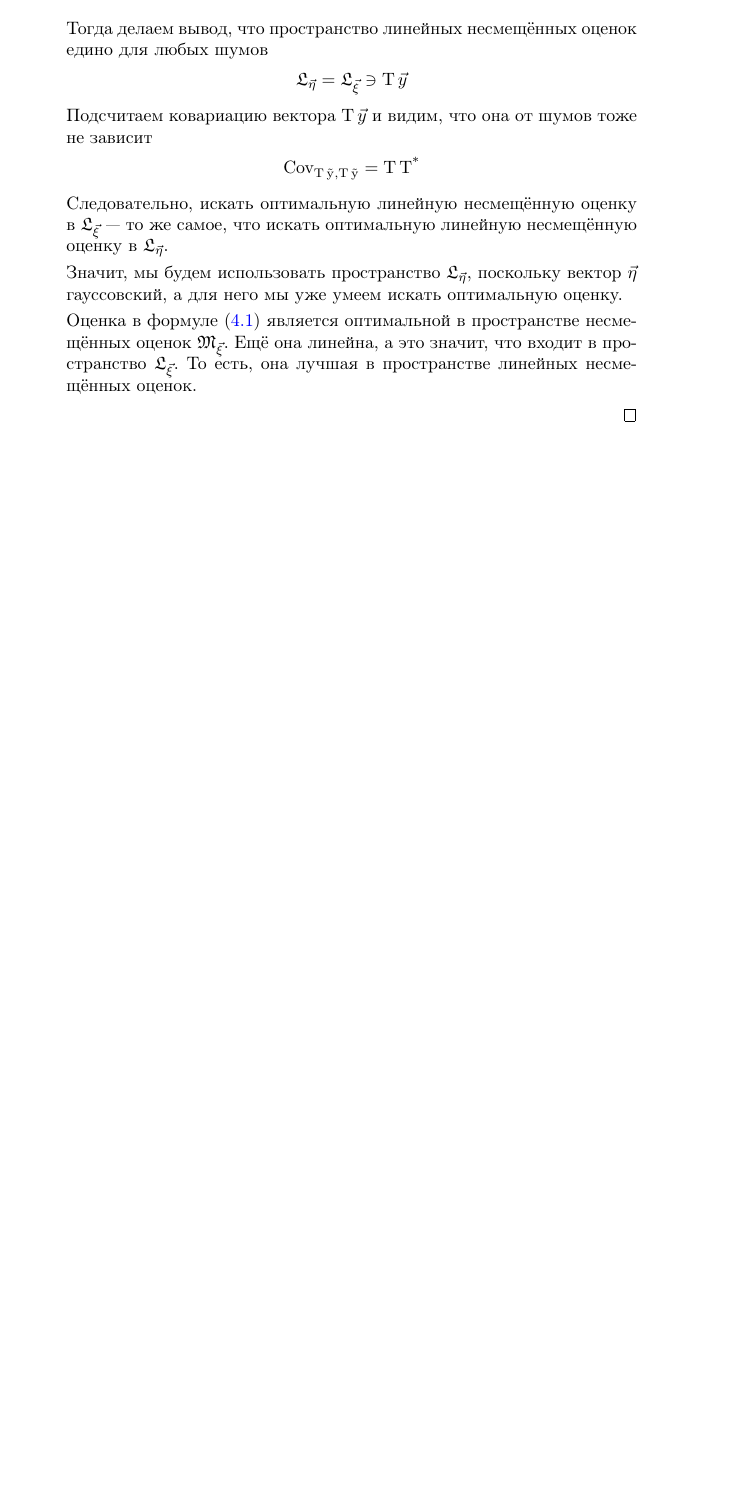
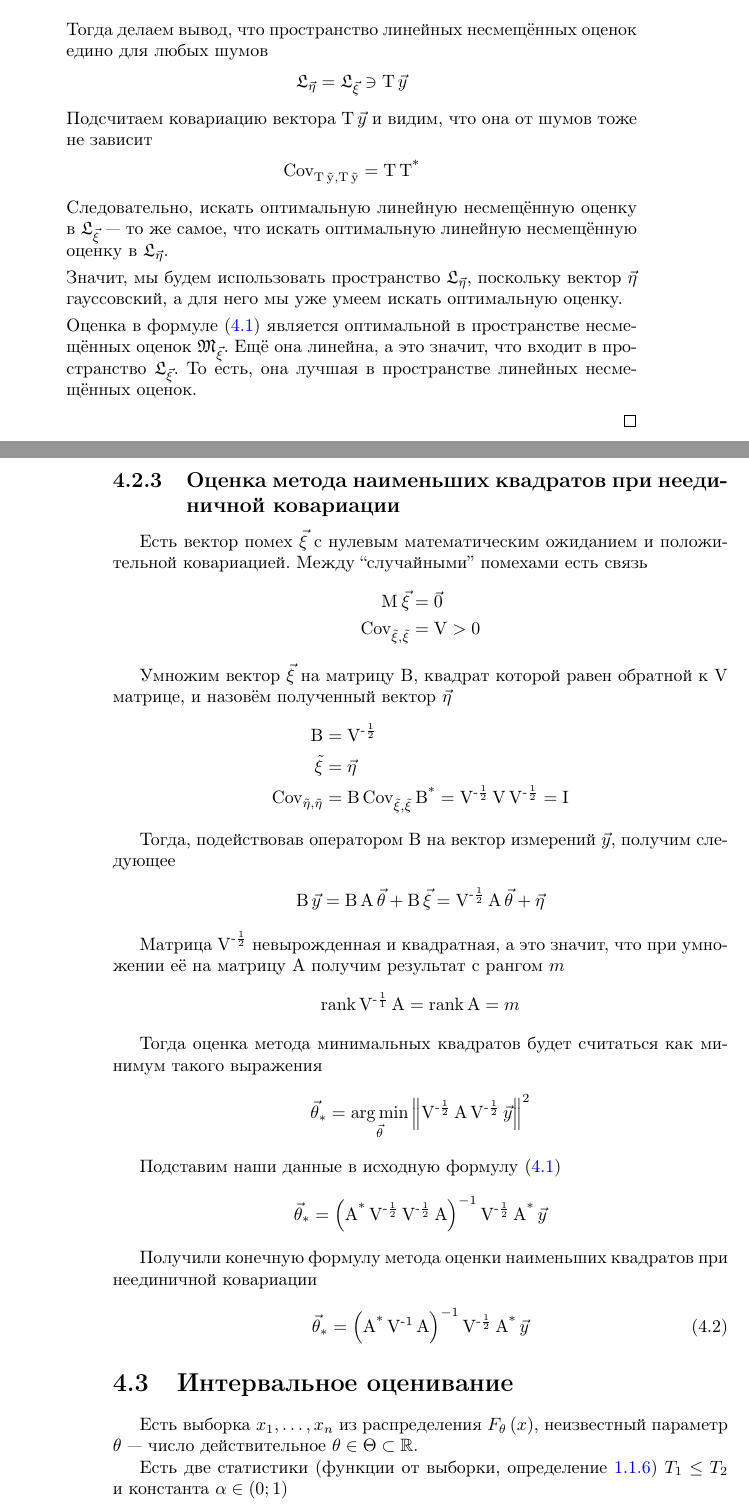
Before and after one commit to char-lie/dorogovtsev, a LaTeX book (MS/index.tex, which reads MS/part4/part4.tex): part of page 109 of 118 before the commit and two parts of pages 109 and 110 of 120 after it, the two joined at a grey line, cut so that both start at the same text, the shorter picture padded with empty space. The pictures show the PDF file MS/index.pdf that the author committed with the source.

Commit message:
Updated MS: intervals

```diff
--- a/MS/part4/part4.tex
+++ b/MS/part4/part4.tex
@@ -463,3 +463,63 @@ $\vec{\theta} = \left( \theta_1, \dots, \theta_m \right)$?
             То есть, она лучшая в пространстве линейных несмещённых оценок.
     \end{enumerate}
 \end{proof}
+\subsection{Оценка метода наименьших квадратов при неединичной ковариации}
+\index{оценка!метода наименьших квадратов!при неединичной ковариации}
+\index{метод!наименьших квадратов!неединичная ковариация}
+
+Есть вектор помех $\vec{\xi}$ с нулевым математическим ожиданием и положительной
+ковариацией. Между ``случайными'' помехами есть связь
+\begin{align*}
+    \mean{\vec{\xi}} &= \vec{0} \\
+    \dCov{\vec{\xi}} &= \operatorname{V} > 0
+\end{align*}
+
+Умножим вектор $\vec{\xi}$ на матрицу $\operatorname{B}$, квадрат которой равен
+обратной к $\operatorname{V}$ матрице, и назовём полученный вектор $\vec{\eta}$
+\begin{align*}
+    \operatorname{B} &= \operatorname{V^{-\frac{1}{2}}} \\
+    \operatorname{\vec{\xi}} &= \vec{\eta} \\
+    \dCov{\vec{\eta}} &= \operatorname{B} \dCov{\vec{\xi}} \operatorname{B^*}
+        = \operatorname{V^{-\frac{1}{2}}} \operatorname{V}
+            \operatorname{V^{-\frac{1}{2}}} = \operatorname{I}
+\end{align*}
+
+Тогда, подействовав оператором $\operatorname{B}$ на вектор измерений $\vec{y}$,
+получим следующее
+\begin{align*}
+    \operatorname{B} \vec{y}
+    = \operatorname{B} \operatorname{A} \vec{\theta}
+        + \operatorname{B} \vec{\xi}
+    = \operatorname{V^{-\frac{1}{2}}} \operatorname{A} \vec{\theta} + \vec{\eta}
+\end{align*}
+
+Матрица $\operatorname{V^{-\frac{1}{2}}}$ невырожденная и квадратная, а это
+значит, что при умножении её на матрицу $\operatorname{A}$ получим результат
+с рангом $m$
+\begin{align*}
+    \rank{\operatorname{V^{-\frac{1}{1}}} \operatorname{A}}
+    = \rank{\operatorname{A}}
+    = m
+\end{align*}
+
+Тогда оценка метода минимальных квадратов будет считаться как минимум такого
+выражения
+\begin{align*}
+    \vec{\theta}_*
+    = \argminof{\left\| \operatorname{V^{-\frac{1}{2}}} \operatorname{A}
+        \operatorname{V^{-\frac{1}{2}}} \vec{y} \right\|^2}{\vec{\theta}}
+\end{align*}
+
+Подставим наши данные в исходную формулу \eqref{eq:leastSquares:formula}
+\begin{align*}
+    \vec{\theta}_*
+    = \left( \operatorname{A^*} \operatorname{V^{-\frac{1}{2}}}
+            \operatorname{V^{-\frac{1}{2}}} \operatorname{A} \right)^{-1}
+        \operatorname{V^{-\frac{1}{2}}} \operatorname{A^*} \vec{y}
+\end{align*}
+
+Получили конечную формулу метода оценки наименьших квадратов при неединичной
+ковариации
+\begin{equation}\label{eq:leastSquares:formulaAdvanced}
+    \index{оценка!метода наименьших квадратов!формула}
+    \vec{\theta}_*
@@ -465,0 +529,13 @@ $\vec{\theta} = \left( \theta_1, \dots, \theta_m \right)$?
+\end{equation}
+
+\section{Интервальное оценивание}
+
+Есть выборка $x_1, \dots, x_n$ из распределения $\cdfof{\theta}{x}$,
+неизвестный параметр $\theta$ --- число действительное
+$\theta \in \Theta \subset \mathbb{R}$.
+
+Есть две статистики (функции от выборки, определение \ref{def:statistic})
+$T_1 \le T_2$ и константа $\alpha \in \left( 0; 1 \right)$
+
+\begin{definition}[Доверительный интервал]
+    \index{доверительный интервал}
```
Also changed, not shown: MS/part1/part1.tex (+8 -4 lines), common/macroses.tex (+1 -1 lines), MS/index.pdf, MS/part4/part4.tex (25 more changed lines).
